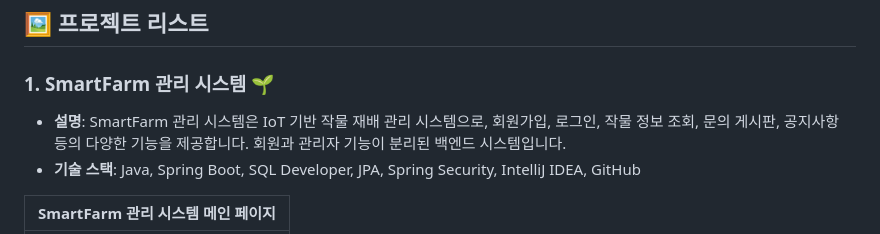
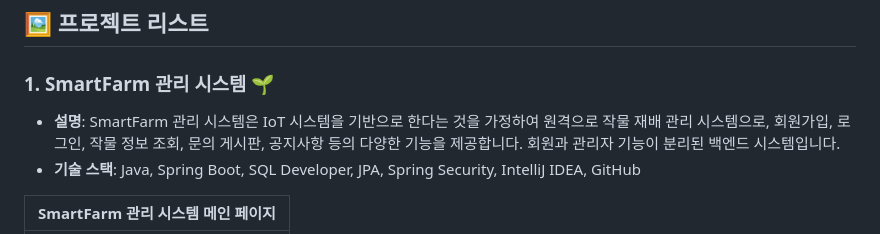
Before and after one commit to seunggi-coding/Fullstack, a Markdown page: README.md, the part around the change. Drawn GitHub-style.

```diff
--- a/README.md
+++ b/README.md
@@ -20,7 +20,7 @@
 ## 🖼️ 프로젝트 리스트
 
 ### 1. **SmartFarm 관리 시스템 🌱**
-- **설명**: SmartFarm 관리 시스템은 IoT 기반 작물 재배 관리 시스템으로, 회원가입, 로그인, 작물 정보 조회, 문의 게시판, 공지사항 등의 다양한 기능을 제공합니다. 회원과 관리자 기능이 분리된 백엔드 시스템입니다.
+- **설명**: SmartFarm 관리 시스템은 IoT 시스템을 기반으로 한다는 것을 가정하여 원격으로 작물 재배 관리 시스템으로, 회원가입, 로그인, 작물 정보 조회, 문의 게시판, 공지사항 등의 다양한 기능을 제공합니다. 회원과 관리자 기능이 분리된 백엔드 시스템입니다.
 - **기술 스택**: Java, Spring Boot, SQL Developer, JPA, Spring Security, IntelliJ IDEA, GitHub
 
 |SmartFarm 관리 시스템 메인 페이지|
```
